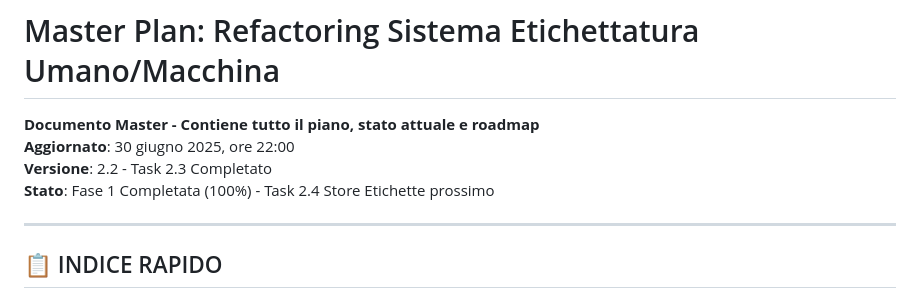
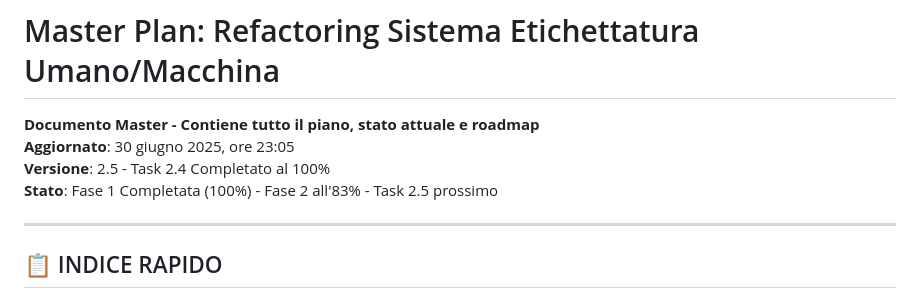
Before and after one commit to nugh75/anatema4, a Markdown page: docs/MASTER_REFACTORING.md, the part around the change. Drawn GitHub-style.

Commit message:
📝 Update MASTER_REFACTORING.md header - Task 2.4 completed
- Aggiornato versione documento a 2.5
- Stato progetto: Fase 2 all'83% (5/6 task)
- Task 2.4 Store Etichette marcato come completato al 100%
- Preparazione per Task 2.5 domani

```diff
--- a/docs/MASTER_REFACTORING.md
+++ b/docs/MASTER_REFACTORING.md
@@ -1,9 +1,9 @@
 # Master Plan: Refactoring Sistema Etichettatura Umano/Macchina
 
 **Documento Master - Contiene tutto il piano, stato attuale e roadmap**
-**Aggiornato**: 30 giugno 2025, ore 22:00
-**Versione**: 2.2 - Task 2.3 Completato
-**Stato**: Fase 1 Completata (100%) - Task 2.4 Store Etichette prossimo
+**Aggiornato**: 30 giugno 2025, ore 23:05
+**Versione**: 2.5 - Task 2.4 Completato al 100%
+**Stato**: Fase 1 Completata (100%) - Fase 2 all'83% - Task 2.5 prossimo
 
 ---
 
```
